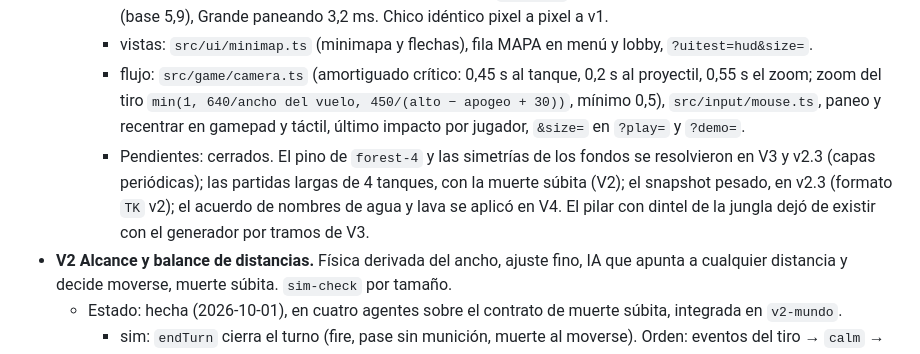
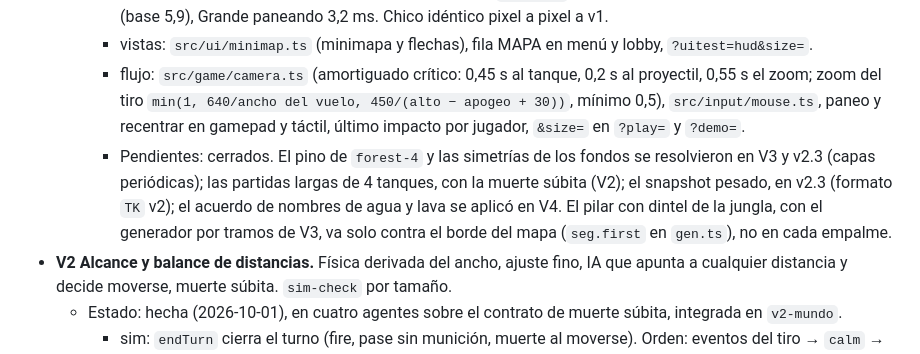
Before and after one commit to facus1979/tanks, a Markdown page: PROYECTO.md, the part around the change. Drawn GitHub-style.

Commit message:
PROYECTO.md: estado exacto del pilar con dintel
Co-Authored-By: Claude Opus 5.5 <noreply@anthropic.com>

```diff
--- a/PROYECTO.md
+++ b/PROYECTO.md
@@ -226,7 +226,7 @@ Decidido el 2026-10-01. Reemplaza a "una sola pantalla, sin cámara" y "máximo
     - render: terreno en trozos de 256 px con culling y repintado por trozo; partículas y luces en buffers de pantalla (808×458) con coordenadas de mundo; focos como sprites aditivos; parallax por capa (cielo 0,04 a 0,7), repitiendo cada capa con su copia espejada. CPU de `render()` en Chrome headless: Chico 5,5 ms medio (base 5,9), Grande paneando 3,2 ms. Chico idéntico pixel a pixel a v1.
     - vistas: `src/ui/minimap.ts` (minimapa y flechas), fila MAPA en menú y lobby, `?uitest=hud&size=`.
     - flujo: `src/game/camera.ts` (amortiguado crítico: 0,45 s al tanque, 0,2 s al proyectil, 0,55 s el zoom; zoom del tiro `min(1, 640/ancho del vuelo, 450/(alto − apogeo + 30))`, mínimo 0,5), `src/input/mouse.ts`, paneo y recentrar en gamepad y táctil, último impacto por jugador, `&size=` en `?play=` y `?demo=`.
-    - Pendientes: cerrados. El pino de `forest-4` y las simetrías de los fondos se resolvieron en V3 y v2.3 (capas periódicas); las partidas largas de 4 tanques, con la muerte súbita (V2); el snapshot pesado, en v2.3 (formato `TK` v2); el acuerdo de nombres de agua y lava se aplicó en V4. El pilar con dintel de la jungla dejó de existir con el generador por tramos de V3.
+    - Pendientes: cerrados. El pino de `forest-4` y las simetrías de los fondos se resolvieron en V3 y v2.3 (capas periódicas); las partidas largas de 4 tanques, con la muerte súbita (V2); el snapshot pesado, en v2.3 (formato `TK` v2); el acuerdo de nombres de agua y lava se aplicó en V4. El pilar con dintel de la jungla, con el generador por tramos de V3, va solo contra el borde del mapa (`seg.first` en `gen.ts`), no en cada empalme.
 - **V2 Alcance y balance de distancias.** Física derivada del ancho, ajuste fino, IA que apunta a cualquier distancia y decide moverse, muerte súbita. `sim-check` por tamaño.
   - Estado: hecha (2026-10-01), en cuatro agentes sobre el contrato de muerte súbita, integrada en `v2-mundo`.
     - sim: `endTurn` cierra el turno (fire, pase sin munición, muerte al moverse). Orden: eventos del tiro → `calm` → `lava` → daño/escudo/muerte de la lava (con `t` = fin del tiro + `LAVA_DELAY` 0,4 s) → `turn`/`wind` o `roundover`. El escudo cuenta como daño para la calma; una vez empezada, la calma queda fija. La lava aparece en `height − LAVA_RISE`. `FlyOptions.lava`, `lavaRisk` en la IA (se aleja hacia arriba, no tira a la lava, gasta munición especial). `sim-check` 31752/31752; tiros por partida 2 / 4 tanques: Chico 10,6 / 18,9, Mediano 9,9 / 25,1, Grande 12,4 / 21,1 (máximo de Grande con 4: 77 → 28). Ronda sin disparos: termina por la lava en 16 turnos.
```
